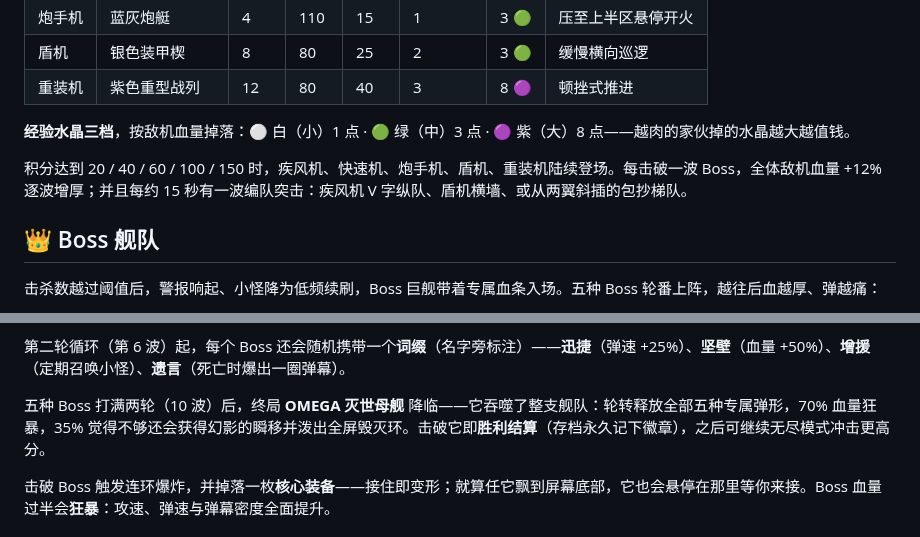
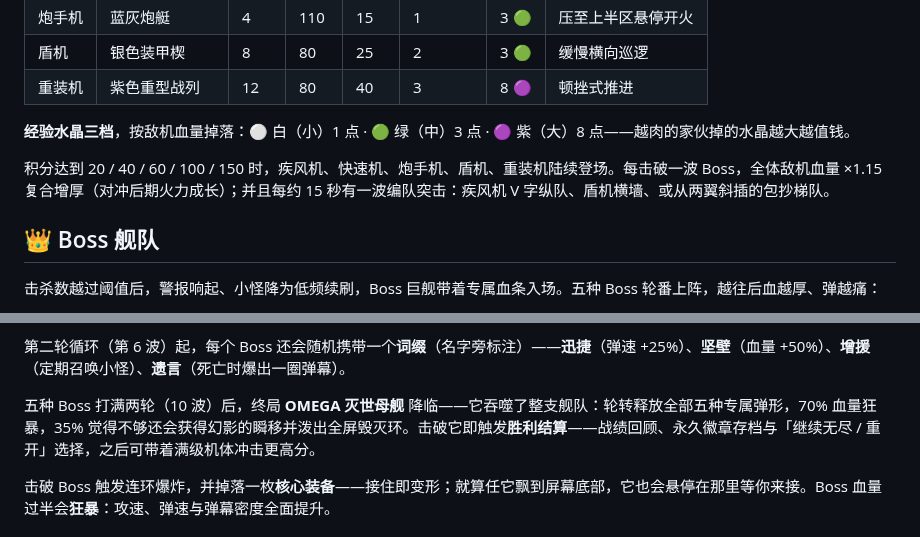
Before and after one commit to Mocas-12/no-survivor-game, a Markdown page: README.zh-CN.md, 2 parts joined by grey strips. Drawn GitHub-style.

```diff
--- a/README.zh-CN.md
+++ b/README.zh-CN.md
@@ -68,7 +68,7 @@
 
 **经验水晶三档**，按敌机血量掉落：⚪ 白（小）1 点 · 🟢 绿（中）3 点 · 🟣 紫（大）8 点——越肉的家伙掉的水晶越大越值钱。
 
-积分达到 20 / 40 / 60 / 100 / 150 时，疾风机、快速机、炮手机、盾机、重装机陆续登场。每击破一波 Boss，全体敌机血量 +12% 逐波增厚；并且每约 15 秒有一波编队突击：疾风机 V 字纵队、盾机横墙、或从两翼斜插的包抄梯队。
+积分达到 20 / 40 / 60 / 100 / 150 时，疾风机、快速机、炮手机、盾机、重装机陆续登场。每击破一波 Boss，全体敌机血量 ×1.15 复合增厚（对冲后期火力成长）；并且每约 15 秒有一波编队突击：疾风机 V 字纵队、盾机横墙、或从两翼斜插的包抄梯队。
 
 ## 👑 Boss 舰队
 
@@ -86,7 +86,7 @@
 
 第二轮循环（第 6 波）起，每个 Boss 还会随机携带一个**词缀**（名字旁标注）——**迅捷**（弹速 +25%）、**坚壁**（血量 +50%）、**增援**（定期召唤小怪）、**遗言**（死亡时爆出一圈弹幕）。
 
-五种 Boss 打满两轮（10 波）后，终局 **OMEGA 灭世母舰** 降临——它吞噬了整支舰队：轮转释放全部五种专属弹形，70% 血量狂暴，35% 觉得不够还会获得幻影的瞬移并泼出全屏毁灭环。击破它即**胜利结算**（存档永久记下徽章），之后可继续无尽模式冲击更高分。
+五种 Boss 打满两轮（10 波）后，终局 **OMEGA 灭世母舰** 降临——它吞噬了整支舰队：轮转释放全部五种专属弹形，70% 血量狂暴，35% 觉得不够还会获得幻影的瞬移并泼出全屏毁灭环。击破它即触发**胜利结算**——战绩回顾、永久徽章存档与「继续无尽 / 重开」选择，之后可带着满级机体冲击更高分。
 
 击破 Boss 触发连环爆炸，并掉落一枚**核心装备**——接住即变形；就算任它飘到屏幕底部，它也会悬停在那里等你来接。Boss 血量过半会**狂暴**：攻速、弹速与弹幕密度全面提升。
 
```
Also changed, not shown: other parts of README.zh-CN.md (+13 -4 lines), README.md (+7 -5 lines), screenshots/boss.png, screenshots/evolution.png, screenshots/gameplay.png, 2 other files.
